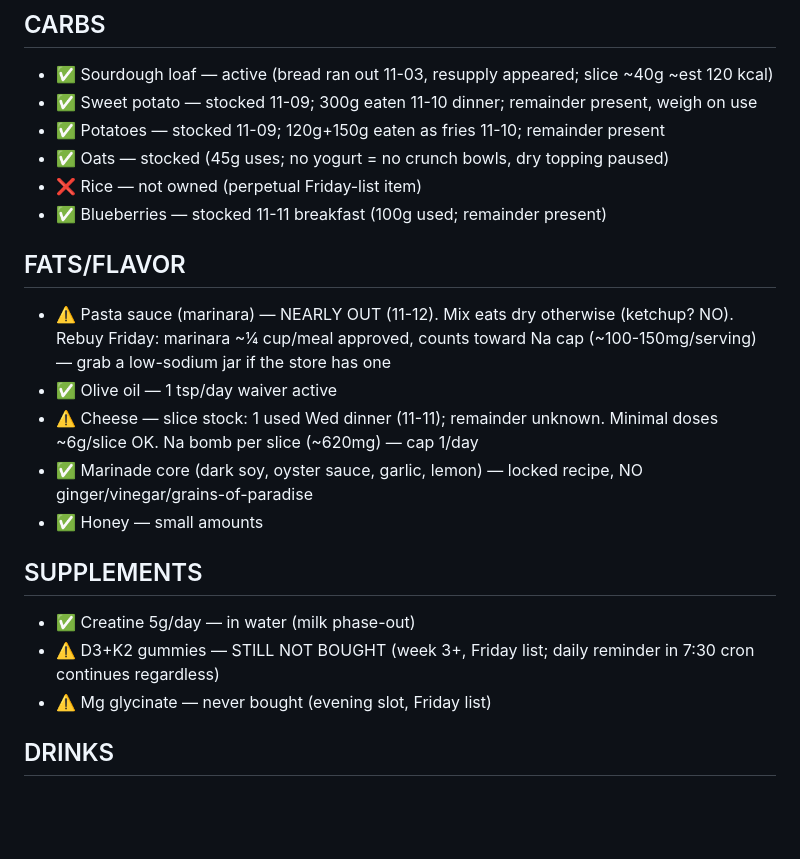
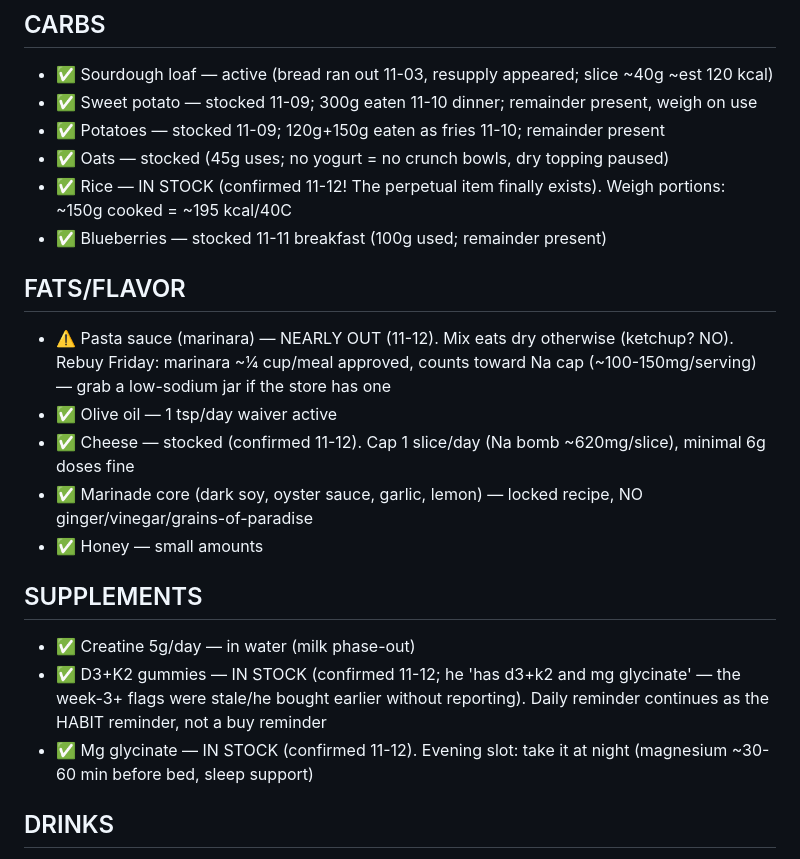
Before and after one commit to zyrxun/body-and-mind, a Markdown page: stock.md, the part around the change. Rendered like a GitHub page; blank space fills up the shorter version.

Commit message:
stock: D3K2/Mg/rice/cheese IN STOCK (he confirmed); Friday list shrinks to 5 items

```diff
--- a/stock.md
+++ b/stock.md
@@ -18,20 +18,20 @@
 - ✅ Sweet potato — stocked 11-09; 300g eaten 11-10 dinner; remainder present, weigh on use
 - ✅ Potatoes — stocked 11-09; 120g+150g eaten as fries 11-10; remainder present
 - ✅ Oats — stocked (45g uses; no yogurt = no crunch bowls, dry topping paused)
-- ❌ Rice — not owned (perpetual Friday-list item)
+- ✅ Rice — IN STOCK (confirmed 11-12! The perpetual item finally exists). Weigh portions: ~150g cooked = ~195 kcal/40C
 - ✅ Blueberries — stocked 11-11 breakfast (100g used; remainder present)
 
 ## FATS/FLAVOR
 - ⚠️ Pasta sauce (marinara) — NEARLY OUT (11-12). Mix eats dry otherwise (ketchup? NO). Rebuy Friday: marinara ~¼ cup/meal approved, counts toward Na cap (~100-150mg/serving) — grab a low-sodium jar if the store has one
 - ✅ Olive oil — 1 tsp/day waiver active
-- ⚠️ Cheese — slice stock: 1 used Wed dinner (11-11); remainder unknown. Minimal doses ~6g/slice OK. Na bomb per slice (~620mg) — cap 1/day
+- ✅ Cheese — stocked (confirmed 11-12). Cap 1 slice/day (Na bomb ~620mg/slice), minimal 6g doses fine
 - ✅ Marinade core (dark soy, oyster sauce, garlic, lemon) — locked recipe, NO ginger/vinegar/grains-of-paradise
 - ✅ Honey — small amounts
 
 ## SUPPLEMENTS
 - ✅ Creatine 5g/day — in water (milk phase-out)
-- ⚠️ D3+K2 gummies — STILL NOT BOUGHT (week 3+, Friday list; daily reminder in 7:30 cron continues regardless)
-- ⚠️ Mg glycinate — never bought (evening slot, Friday list)
+- ✅ D3+K2 gummies — IN STOCK (confirmed 11-12; he 'has d3+k2 and mg glycinate' — the week-3+ flags were stale/he bought earlier without reporting). Daily reminder continues as the HABIT reminder, not a buy reminder
+- ✅ Mg glycinate — IN STOCK (confirmed 11-12). Evening slot: take it at night (magnesium ~30-60 min before bed, sleep support)
 
 ## DRINKS
 - ⚠️ Milk 2% — PHASE-OUT LIVE: finish gallon then never rebuy (acne decision 11-08). Jug status UNKNOWN — verify next report
```
